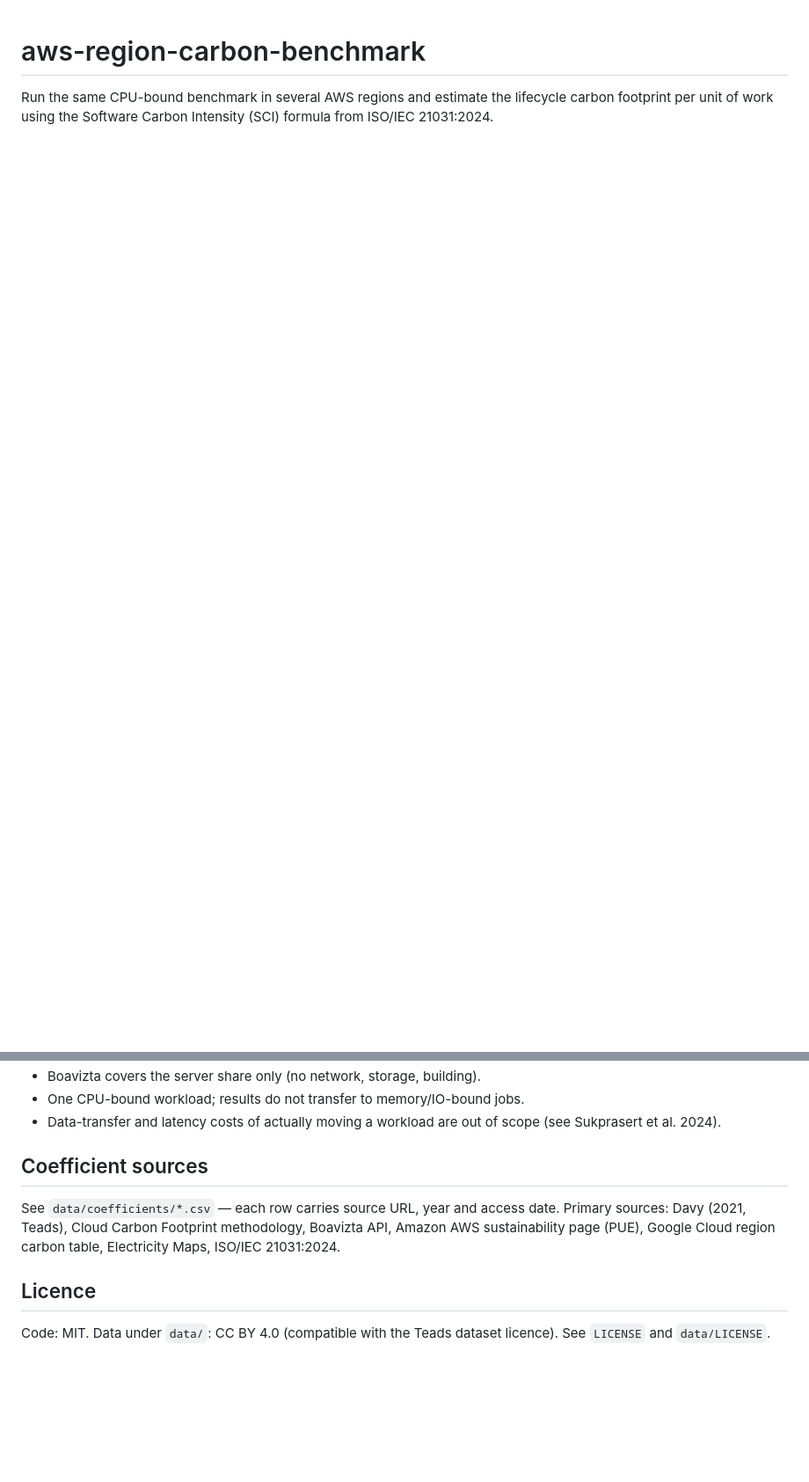
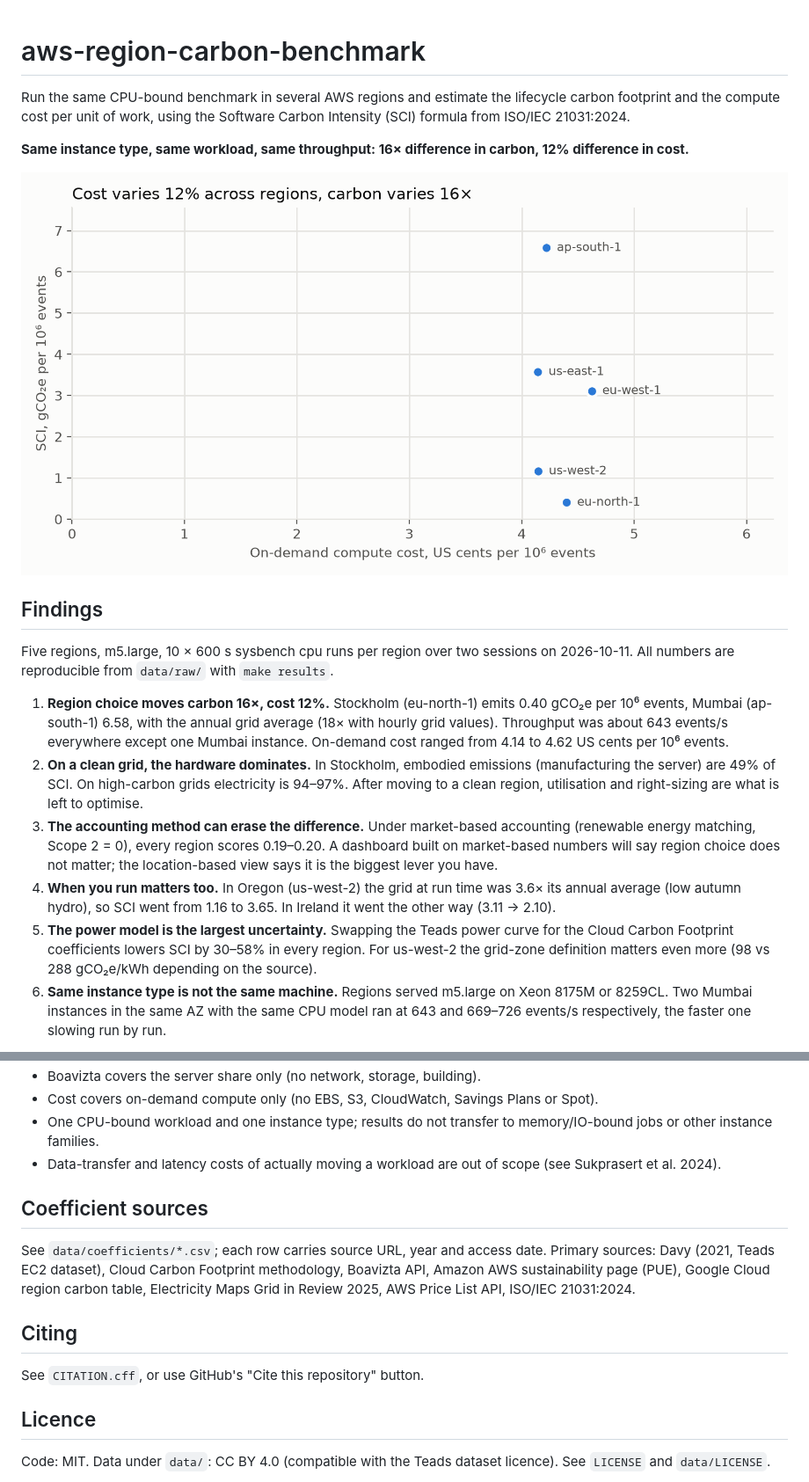
Before and after one commit to bartan34/aws-region-carbon-benchmark, a Markdown page: README.md, 2 parts joined by grey strips. Shown at 88% size. Rendered like a GitHub page; pictures changed too: docs/figures/fig5-cost-vs-carbon.png (added); blank space fills up the shorter version.

```diff
--- a/README.md
+++ b/README.md
@@ -1,5 +1,43 @@
 # aws-region-carbon-benchmark
 
 Run the same CPU-bound benchmark in several AWS regions and estimate the
-lifecycle carbon footprint per unit of work using the Software Carbon
-Intensity (SCI) formula from ISO/IEC 21031:2024.
+lifecycle carbon footprint and the compute cost per unit of work, using the
+Software Carbon Intensity (SCI) formula from ISO/IEC 21031:2024.
+
+**Same instance type, same workload, same throughput: 16× difference in
+carbon, 12% difference in cost.**
+
+![Cost vs carbon per unit of work](docs/figures/fig5-cost-vs-carbon.png)
+
+## Findings
+
+Five regions, m5.large, 10 × 600 s sysbench cpu runs per region over two
+sessions on 2026-10-11. All numbers are reproducible from `data/raw/` with
+`make results`.
+
+1. **Region choice moves carbon 16×, cost 12%.** Stockholm (eu-north-1)
+   emits 0.40 gCO₂e per 10⁶ events, Mumbai (ap-south-1) 6.58, with the
+   annual grid average (18× with hourly grid values). Throughput was
+   about 643 events/s everywhere except one Mumbai instance. On-demand cost
+   ranged from 4.14 to 4.62 US cents per 10⁶ events.
+2. **On a clean grid, the hardware dominates.** In Stockholm, embodied
+   emissions (manufacturing the server) are 49% of SCI. On high-carbon
+   grids electricity is 94–97%. After moving to a clean region, utilisation
+   and right-sizing are what is left to optimise.
+3. **The accounting method can erase the difference.** Under market-based
+   accounting (renewable energy matching, Scope 2 = 0), every region
+   scores 0.19–0.20. A dashboard built on market-based numbers will say
+   region choice does not matter; the location-based view says it is the
+   biggest lever you have.
+4. **When you run matters too.** In Oregon (us-west-2) the grid at run time
+   was 3.6× its annual average (low autumn hydro), so SCI went from 1.16 to
+   3.65. In Ireland it went the other way (3.11 → 2.10).
+5. **The power model is the largest uncertainty.** Swapping the Teads
+   power curve for the Cloud Carbon Footprint coefficients lowers SCI by
+   30–58% in every region. For us-west-2 the grid-zone definition matters
+   even more (98 vs 288 gCO₂e/kWh depending on the source).
+6. **Same instance type is not the same machine.** Regions served m5.large
+   on Xeon 8175M or 8259CL. Two Mumbai instances in the same AZ with the
+   same CPU model ran at 643 and 669–726 events/s respectively, the faster
+   one slowing run by run.
+
@@ -92,14 +186,22 @@ docs/               IAM policy, architecture diagram, write-ups
 - Boavizta covers the server share only (no network, storage, building).
-- One CPU-bound workload; results do not transfer to memory/IO-bound jobs.
+- Cost covers on-demand compute only (no EBS, S3, CloudWatch, Savings
+  Plans or Spot).
+- One CPU-bound workload and one instance type; results do not transfer
+  to memory/IO-bound jobs or other instance families.
 - Data-transfer and latency costs of actually moving a workload are out
   of scope (see Sukprasert et al. 2024).
 
 ## Coefficient sources
 
-See `data/coefficients/*.csv` — each row carries source URL, year and
-access date. Primary sources: Davy (2021, Teads), Cloud Carbon Footprint
-methodology, Boavizta API, Amazon AWS sustainability page (PUE), Google
-Cloud region carbon table, Electricity Maps, ISO/IEC 21031:2024.
+See `data/coefficients/*.csv`; each row carries source URL, year and
+access date. Primary sources: Davy (2021, Teads EC2 dataset), Cloud Carbon
+Footprint methodology, Boavizta API, Amazon AWS sustainability page (PUE),
+Google Cloud region carbon table, Electricity Maps Grid in Review 2025,
+AWS Price List API, ISO/IEC 21031:2024.
+
+## Citing
+
+See `CITATION.cff`, or use GitHub's "Cite this repository" button.
 
 ## Licence
 
```
Also changed, not shown: other parts of README.md (+85 -29 lines), data/coefficients/README.md (+16 -6 lines), docs/figures/fig2-stacked-op-embodied.png (added), docs/figures/fig3-tornado.png (added), docs/figures/fig4-accounting-views.png (added), 11 other files.
